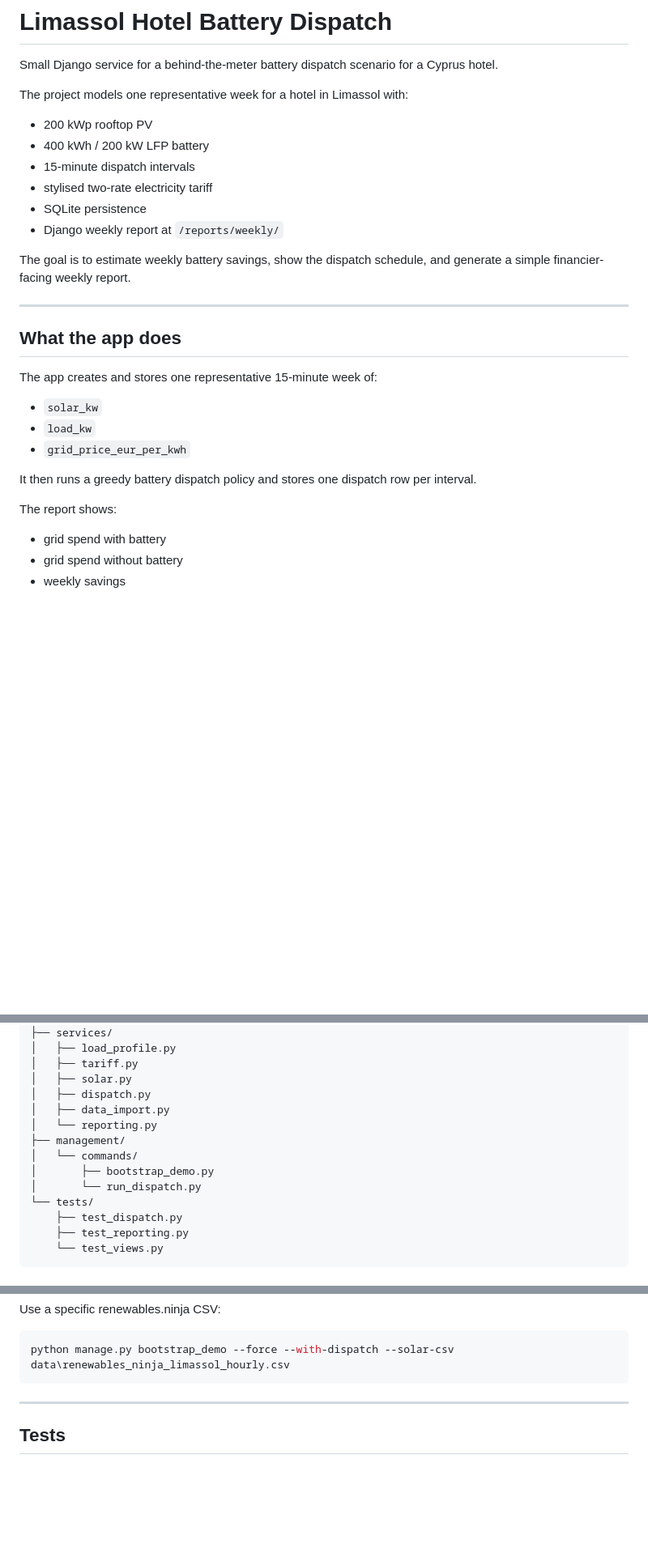
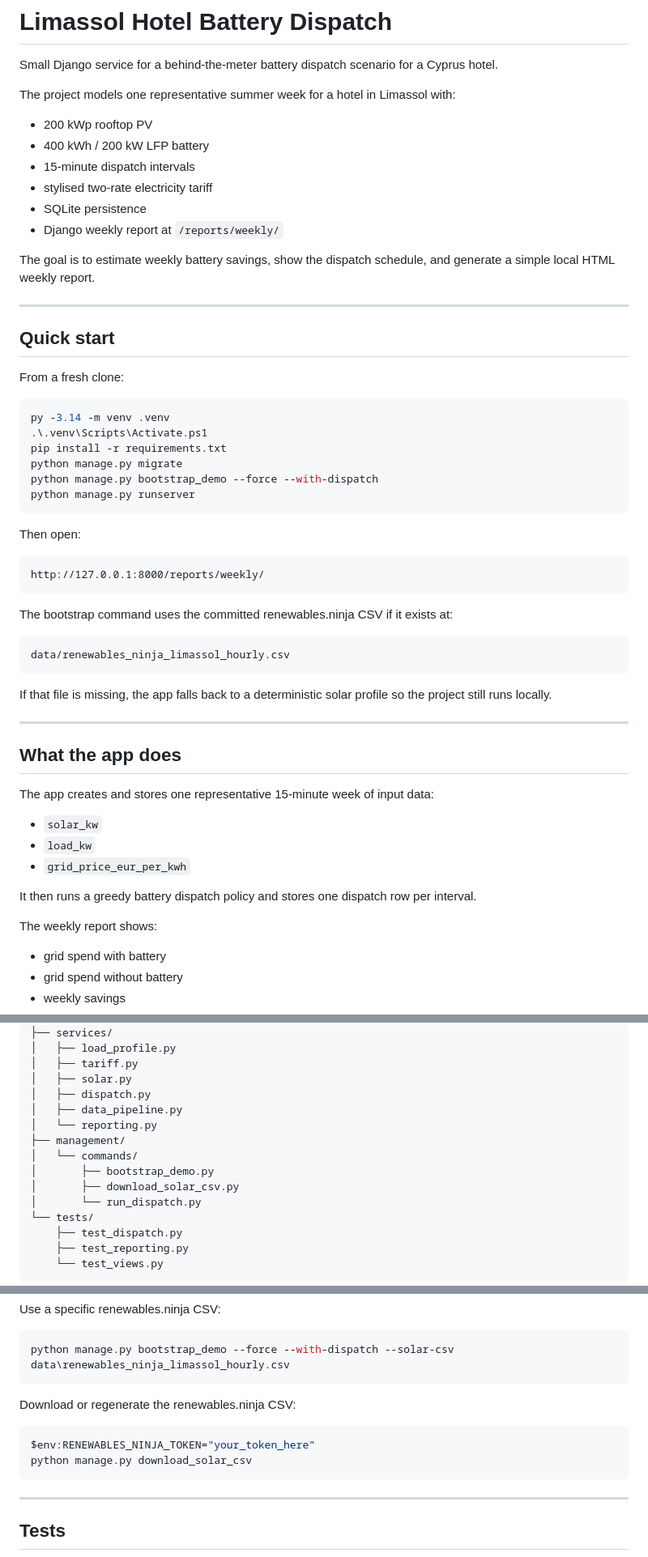
Before and after one commit to NitanshT/limassol_hotel_battery_dispatch, a Markdown page: README.md, 3 parts joined by grey strips. Shown at 81% size. Drawn GitHub-style; blank space fills up the shorter version.

````diff
--- a/README.md
+++ b/README.md
@@ -2,7 +2,7 @@
 
 Small Django service for a behind-the-meter battery dispatch scenario for a Cyprus hotel.
 
-The project models one representative week for a hotel in Limassol with:
+The project models one representative summer week for a hotel in Limassol with:
 
 - 200 kWp rooftop PV
 - 400 kWh / 200 kW LFP battery
@@ -11,13 +11,42 @@ The project models one representative week for a hotel in Limassol with:
 - SQLite persistence
 - Django weekly report at `/reports/weekly/`
 
-The goal is to estimate weekly battery savings, show the dispatch schedule, and generate a simple financier-facing weekly report.
+The goal is to estimate weekly battery savings, show the dispatch schedule, and generate a simple local HTML weekly report.
+
+---
+
+## Quick start
+
+From a fresh clone:
+
+```powershell
+py -3.14 -m venv .venv
+.\.venv\Scripts\Activate.ps1
+pip install -r requirements.txt
+python manage.py migrate
+python manage.py bootstrap_demo --force --with-dispatch
+python manage.py runserver
+```
+
+Then open:
+
+```text
+http://127.0.0.1:8000/reports/weekly/
+```
+
+The bootstrap command uses the committed renewables.ninja CSV if it exists at:
+
+```text
+data/renewables_ninja_limassol_hourly.csv
+```
+
+If that file is missing, the app falls back to a deterministic solar profile so the project still runs locally.
 
 ---
 
 ## What the app does
 
-The app creates and stores one representative 15-minute week of:
+The app creates and stores one representative 15-minute week of input data:
 
 - `solar_kw`
 - `load_kw`
@@ -25,7 +54,7 @@ The app creates and stores one representative 15-minute week of:
 
 It then runs a greedy battery dispatch policy and stores one dispatch row per interval.
 
-The report shows:
+The weekly report shows:
 
 - grid spend with battery
 - grid spend without battery
@@ -139,11 +168,12 @@ app/
 │   ├── tariff.py
 │   ├── solar.py
 │   ├── dispatch.py
-│   ├── data_import.py
+│   ├── data_pipeline.py
 │   └── reporting.py
 ├── management/
 │   └── commands/
 │       ├── bootstrap_demo.py
+│       ├── download_solar_csv.py
 │       └── run_dispatch.py
 └── tests/
     ├── test_dispatch.py
@@ -403,6 +489,13 @@ Use a specific renewables.ninja CSV:
 
 ```powershell
 python manage.py bootstrap_demo --force --with-dispatch --solar-csv data\renewables_ninja_limassol_hourly.csv
+```
+
+Download or regenerate the renewables.ninja CSV:
+
+```powershell
+$env:RENEWABLES_NINJA_TOKEN="your_token_here"
+python manage.py download_solar_csv
 ```
 
 ---
````
Also changed, not shown: other parts of README.md (+71 -8 lines).
